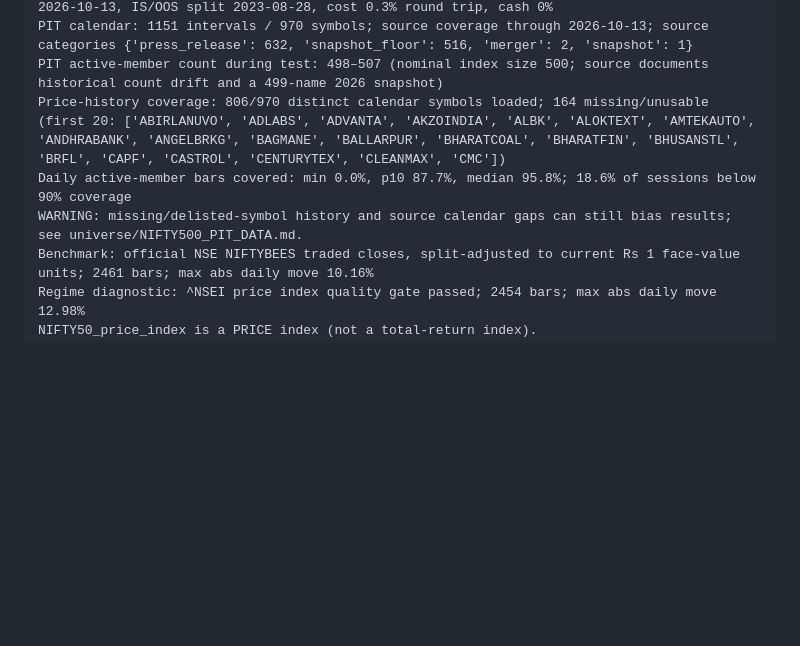
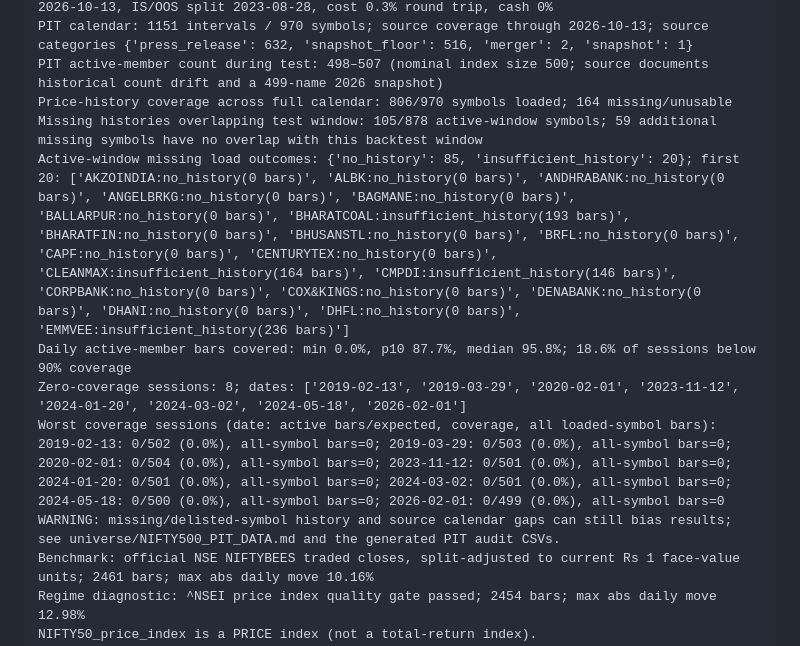
Before and after one commit to SiddhantMis/TA, a Markdown page: results/portfolio_rules_report.md, the part around the change. Rendered like a GitHub page; blank space fills up the shorter version.

Commit message:
Portfolio rules report [skip ci]

```diff
--- a/results/portfolio_rules_report.md
+++ b/results/portfolio_rules_report.md
@@ -3,9 +3,13 @@ NSE corporate-action adjustments: [{'ex_date': '2019-12-19', 'price_factor': 0.1
 Portfolio rules: 806 loaded price histories for PIT Nifty 500, daily engine 2017-11-08 to 2026-10-13, IS/OOS split 2023-08-28, cost 0.3% round trip, cash 0%
 PIT calendar: 1151 intervals / 970 symbols; source coverage through 2026-10-13; source categories {'press_release': 632, 'snapshot_floor': 516, 'merger': 2, 'snapshot': 1}
 PIT active-member count during test: 498–507 (nominal index size 500; source documents historical count drift and a 499-name 2026 snapshot)
-Price-history coverage: 806/970 distinct calendar symbols loaded; 164 missing/unusable (first 20: ['ABIRLANUVO', 'ADLABS', 'ADVANTA', 'AKZOINDIA', 'ALBK', 'ALOKTEXT', 'AMTEKAUTO', 'ANDHRABANK', 'ANGELBRKG', 'BAGMANE', 'BALLARPUR', 'BHARATCOAL', 'BHARATFIN', 'BHUSANSTL', 'BRFL', 'CAPF', 'CASTROL', 'CENTURYTEX', 'CLEANMAX', 'CMC'])
+Price-history coverage across full calendar: 806/970 symbols loaded; 164 missing/unusable
+Missing histories overlapping test window: 105/878 active-window symbols; 59 additional missing symbols have no overlap with this backtest window
+Active-window missing load outcomes: {'no_history': 85, 'insufficient_history': 20}; first 20: ['AKZOINDIA:no_history(0 bars)', 'ALBK:no_history(0 bars)', 'ANDHRABANK:no_history(0 bars)', 'ANGELBRKG:no_history(0 bars)', 'BAGMANE:no_history(0 bars)', 'BALLARPUR:no_history(0 bars)', 'BHARATCOAL:insufficient_history(193 bars)', 'BHARATFIN:no_history(0 bars)', 'BHUSANSTL:no_history(0 bars)', 'BRFL:no_history(0 bars)', 'CAPF:no_history(0 bars)', 'CENTURYTEX:no_history(0 bars)', 'CLEANMAX:insufficient_history(164 bars)', 'CMPDI:insufficient_history(146 bars)', 'CORPBANK:no_history(0 bars)', 'COX&KINGS:no_history(0 bars)', 'DENABANK:no_history(0 bars)', 'DHANI:no_history(0 bars)', 'DHFL:no_history(0 bars)', 'EMMVEE:insufficient_history(236 bars)']
 Daily active-member bars covered: min 0.0%, p10 87.7%, median 95.8%; 18.6% of sessions below 90% coverage
-WARNING: missing/delisted-symbol history and source calendar gaps can still bias results; see universe/NIFTY500_PIT_DATA.md.
+Zero-coverage sessions: 8; dates: ['2019-02-13', '2019-03-29', '2020-02-01', '2023-11-12', '2024-01-20', '2024-03-02', '2024-05-18', '2026-02-01']
+Worst coverage sessions (date: active bars/expected, coverage, all loaded-symbol bars): 2019-02-13: 0/502 (0.0%), all-symbol bars=0; 2019-03-29: 0/503 (0.0%), all-symbol bars=0; 2020-02-01: 0/504 (0.0%), all-symbol bars=0; 2023-11-12: 0/501 (0.0%), all-symbol bars=0; 2024-01-20: 0/501 (0.0%), all-symbol bars=0; 2024-03-02: 0/501 (0.0%), all-symbol bars=0; 2024-05-18: 0/500 (0.0%), all-symbol bars=0; 2026-02-01: 0/499 (0.0%), all-symbol bars=0
+WARNING: missing/delisted-symbol history and source calendar gaps can still bias results; see universe/NIFTY500_PIT_DATA.md and the generated PIT audit CSVs.
 Benchmark: official NSE NIFTYBEES traded closes, split-adjusted to current Rs 1 face-value units; 2461 bars; max abs daily move 10.16%
 Regime diagnostic: ^NSEI price index quality gate passed; 2454 bars; max abs daily move 12.98%
 NIFTY50_price_index is a PRICE index (not a total-return index).
```
